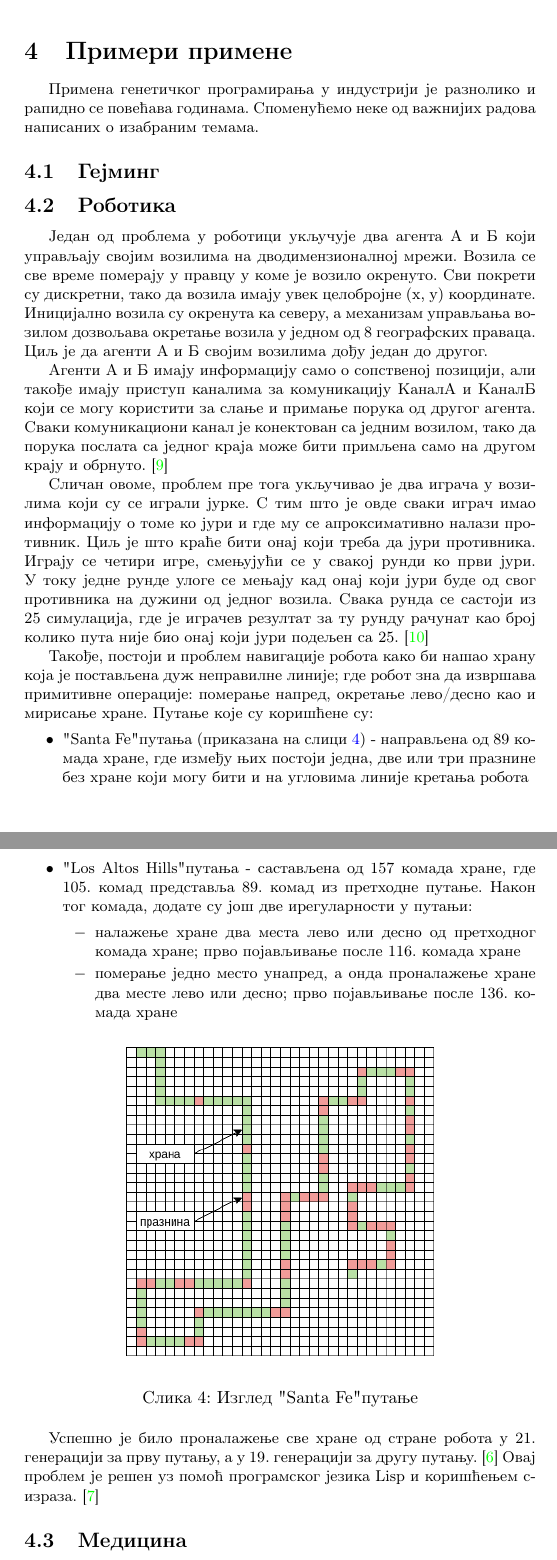
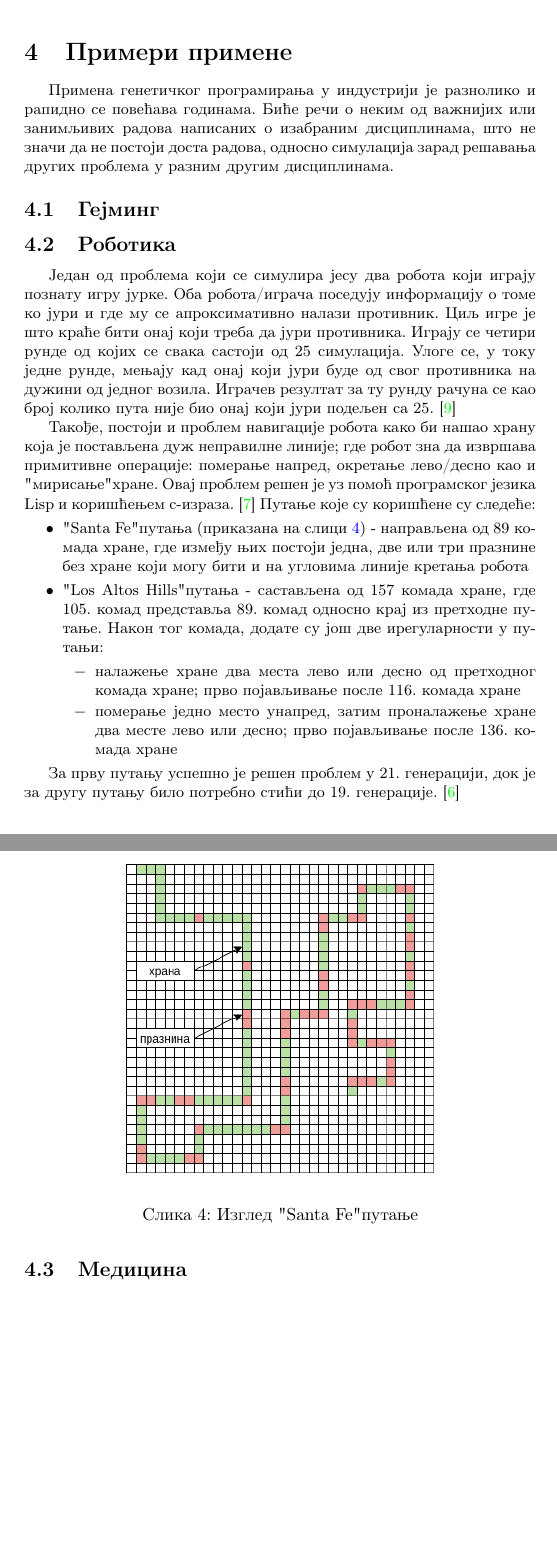
Before and after one commit to popovic-olivera/MATF-MSNR20, a LaTeX document (1_GenetickoProgramiranje_Stojanovic_Ivanovic_Stefanovic_Popovic.tex): two parts of pages 10 and 11 of 15, joined at a grey line, cut so that both start at the same text, the shorter picture padded with empty space. Compiled offline with pdfLaTeX.

Commit message:
Uklonjeni delovi iz robotike

```diff
--- a/1_GenetickoProgramiranje_Stojanovic_Ivanovic_Stefanovic_Popovic.tex
+++ b/1_GenetickoProgramiranje_Stojanovic_Ivanovic_Stefanovic_Popovic.tex
@@ -221,24 +221,20 @@ Kada budete predavali seminarski rad, imenujete datoteke tako da sadrže redni b
 \textbf{4. Који ће бити критеријум заустављања?}\newline
 Као критеријум заустављања најчешће се користи унапред дефинисан максималан број генерација. Поред тога може бити дефинисан још и неки предикат успеха који је специфичан за проблем који се решава. Такође, извршавање се обично прекида уколико се пронађе решење које задовољава проблем. Као резултат се најчешће узима најбоља пронађена јединка до тог тренутка. \newline
 
-
 \section{Примери примене}
-Примена генетичког програмирања у индустрији је разнолико и рапидно се повећава годинама. Споменућемо неке од важнијих радова написаних о изабраним темама.
+Примена генетичког програмирања у индустрији је разнолико и рапидно се повећава годинама. Биће речи о неким од важнијих или занимљивих радова написаних о изабраним дисциплинама, што не значи да не постоји доста радова, односно симулација зарад решавања других проблема у разним другим дисциплинама.
 \subsection{Гејминг}
 \subsection{Роботика}
-Један од проблема у роботици укључује два агента А и Б који управљају својим возилима на дводимензионалној мрежи. Возила се све време померају у правцу у коме је возило окренуто. Сви покрети су дискретни, тако да возила имају увек целобројне (x, y) координате. Иницијално возила су окренута ка северу, а механизам управљања возилом дозвољава окретање возила у једном од 8 географских праваца. Циљ је да агенти А и Б својим возилима дођу један до другог.
+Један од проблема који се симулира јесу два робота који играју познату игру јурке. Оба робота/играча поседују информацију о томе ко јури и где му се апроксимативно налази противник. Циљ игре је што краће бити онај који треба да јури противника. Играју се четири рунде од којих се свака састоји од 25 симулација. Улоге се, у току једне рунде, мењају кад онај који јури буде од свог противника на дужини од једног возила. Играчев резултат за ту рунду рачуна се као број колико пута није био онај који јури подељен са 25. \cite{robo1}
 
-Агенти А и Б имају информацију само о сопственој позицији, али такође имају приступ каналима за комуникацију КаналА и КаналБ који се могу користити за слање и примање порука од другог агента. Сваки комуникациони канал је конектован са једним возилом, тако да порука послата са једног краја може бити примљена само на другом крају и обрнуто. \cite{robo0}
-
-Сличан овоме, проблем пре тога укључивао је два играча у возилима који су се играли јурке. С тим што је овде сваки играч имао информацију о томе ко јури и где му се апроксимативно налази противник. Циљ је што краће бити онај који треба да јури противника. Играју се четири игре, смењујући се у свакој рунди ко први јури. У току једне рунде улоге се мењају кад онај који јури буде од свог противника на дужини од једног возила. Свака рунда се састоји из 25 симулација, где је играчев резултат за ту рунду рачунат као број колико пута није био онај који јури подељен са 25. \cite{robo1}
-
-Такође, постоји и проблем навигације робота како би нашао храну која је постављена дуж неправилне линије; где робот зна да извршава примитивне операције: померање напред, окретање лево/десно као и мирисање хране. Путање које су коришћене су:
+Такође, постоји и проблем навигације робота како би нашао храну која је постављена дуж неправилне линије; где робот зна да извршава примитивне операције: померање напред, окретање лево/десно као и "мирисање" хране.
+Овај проблем решен је уз помоћ програмског језика Lisp и коришћењем с-израза. \cite{lisp} Путање које су коришћене су следеће:
 \begin{itemize}
 	\item "Santa Fe" путања (приказана на слици \ref{fig:santa_fe}) - направљена од 89 комада хране, где између њих постоји једна, две или три празнине без хране који могу бити и на угловима линије кретања робота
-	\item "Los Altos Hills" путања - састављена од 157 комада хране, где 105. комад представља 89. комад из претходне путање. Након тог комада, додате су још две ирегуларности у путањи:
+	\item "Los Altos Hills" путања - састављена од 157 комада хране, где 105. комад представља 89. комад односно крај из претходне путање. Након тог комада, додате су још две ирегуларности у путањи:
 	\begin{itemize}
 		\item[$-$] налажење хране два места лево или десно од претходног комада хране; прво појављивање после 116. комада хране
-		\item[$-$] померање једно место унапред, а онда проналажење хране два месте лево или десно; прво појављивање после 136. комада хране
+		\item[$-$] померање једно место унапред, затим проналажење хране два месте лево или десно; прво појављивање после 136. комада хране
 	\end{itemize}
 \end{itemize}
 
@@ -250,7 +246,7 @@ Kada budete predavali seminarski rad, imenujete datoteke tako da sadrže redni b
     \label{fig:santa_fe}
 \end{figure}
 
-Успешно је било проналажење све хране од стране робота у 21. генерацији за прву путању, а у 19. генерацији за другу путању. \cite{robo2} Овај проблем је решен уз помоћ програмског језика Lisp и коришћењем с-израза. \cite{lisp}
+За прву путању успешно је решен проблем у 21. генерацији, док је за другу путању било потребно стићи до 19. генерације. \cite{robo2}
 \subsection{Медицина}
 Иако генетичко програмирање не може бити једино решење када се анализирају биолошки подаци, оно је важно као додатан аналитички алат који има потенцијал да пружи изненађујуће и непредвидиве резултате. Способност да пронађе корисне комбинације својстава и да их прикаже у облику разумљивом за људе га чине погодним за истраживање болести попут рака. \cite{cancer}
 
```
Also changed, not shown: literatura.bib (+0 -7 lines), 1_GenetickoProgramiranje_Stojanovic_Ivanovic_Stefanovic_Popovic.pdf.
